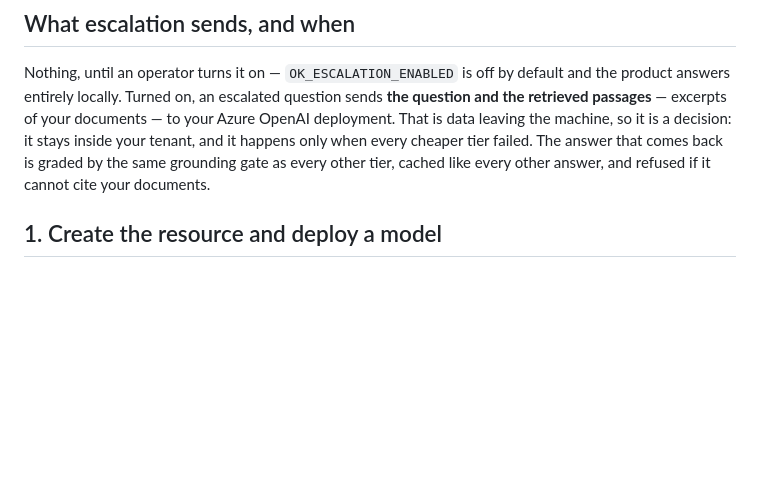
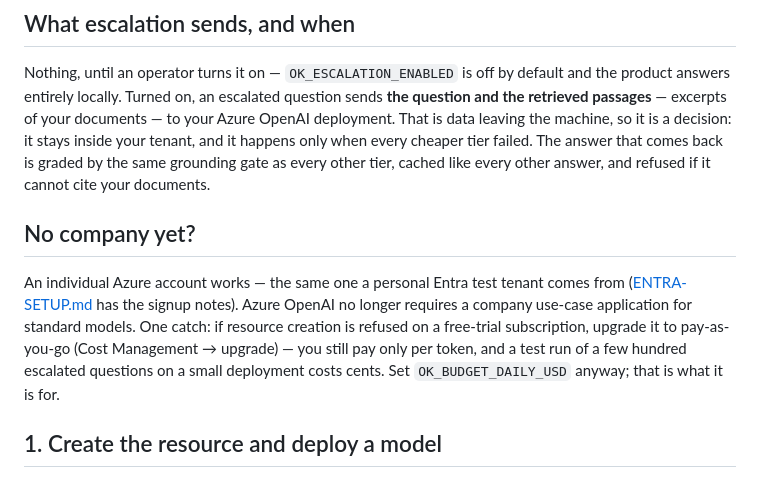
Before and after one commit to FedericoTs/OpenKnowledge, a Markdown page: docs/AZURE-OPENAI.md, the part around the change. Drawn GitHub-style; blank space fills up the shorter version.

```diff
--- a/docs/AZURE-OPENAI.md
+++ b/docs/AZURE-OPENAI.md
@@ -24,6 +24,17 @@ tenant, and it happens only when every cheaper tier failed. The answer
 that comes back is graded by the same grounding gate as every other
 tier, cached like every other answer, and refused if it cannot cite
 your documents.
+
+## No company yet?
+
+An individual Azure account works — the same one a personal Entra test
+tenant comes from ([ENTRA-SETUP.md](ENTRA-SETUP.md) has the signup
+notes). Azure OpenAI no longer requires a company use-case application
+for standard models. One catch: if resource creation is refused on a
+free-trial subscription, upgrade it to pay-as-you-go (Cost Management →
+upgrade) — you still pay only per token, and a test run of a few hundred
+escalated questions on a small deployment costs cents. Set
+`OK_BUDGET_DAILY_USD` anyway; that is what it is for.
 
 ## 1. Create the resource and deploy a model
 
```
Also changed, not shown: docs/ENTRA-SETUP.md (+22 -0 lines).
